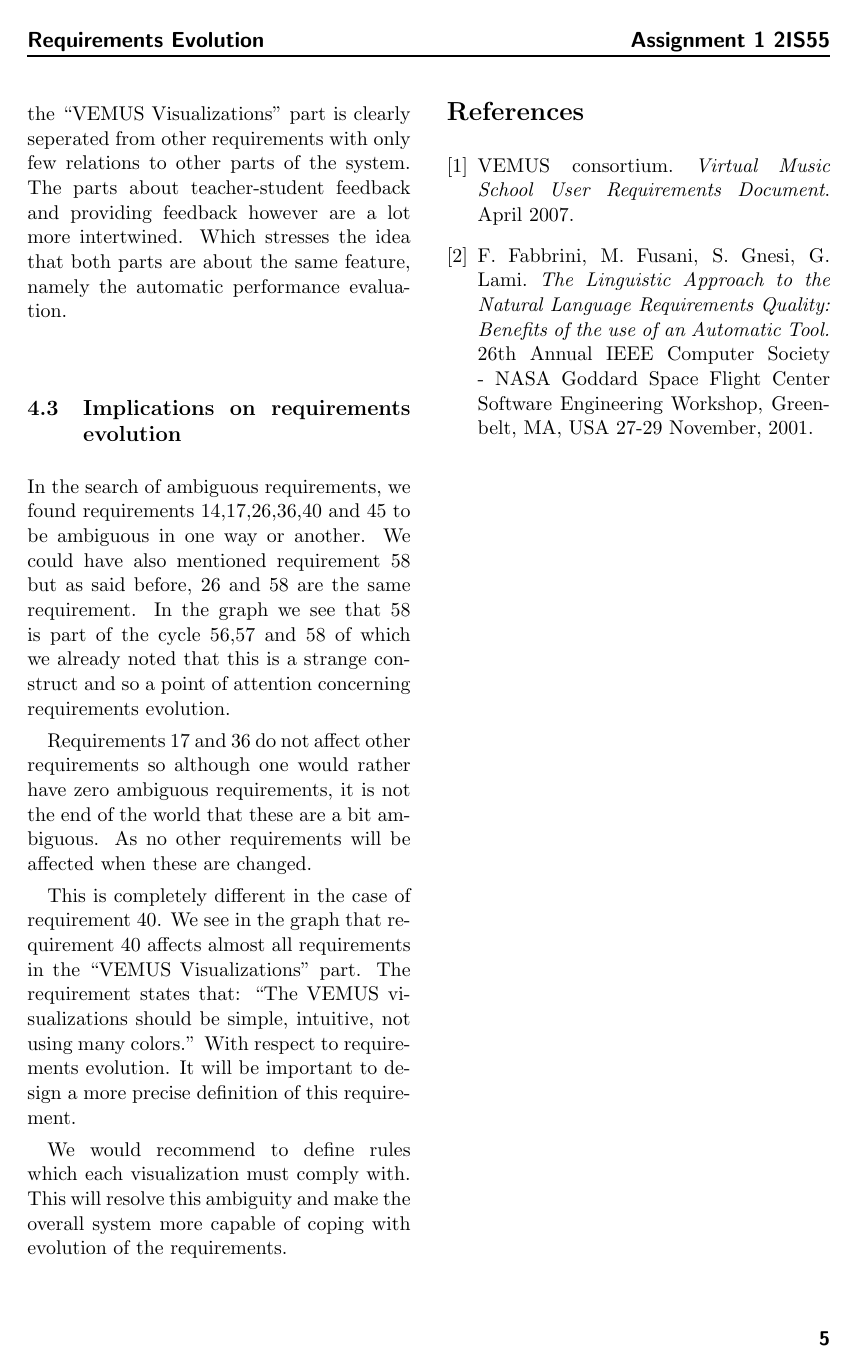
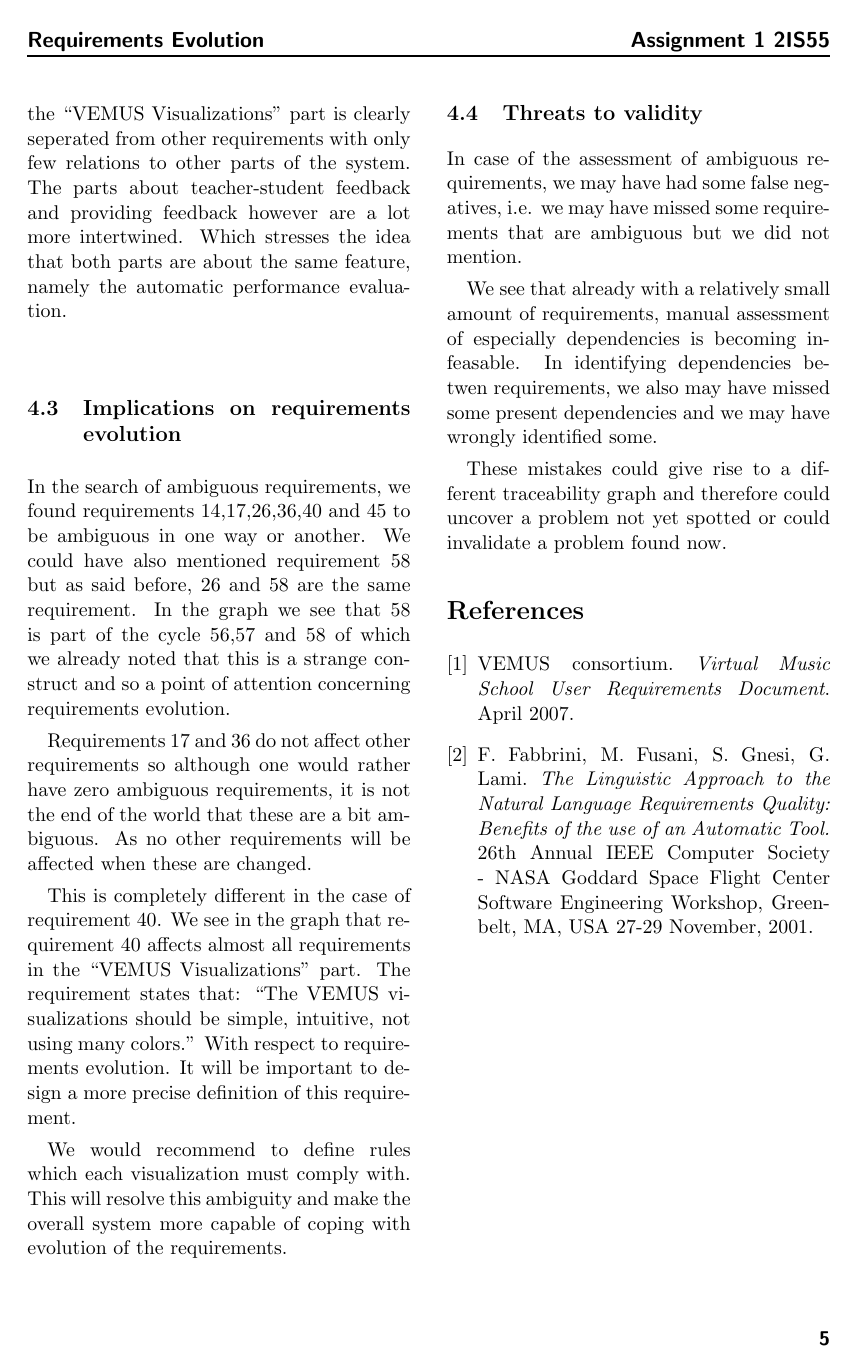
Before and after one commit to RobbertJongeling/SoftwareEvolution, a LaTeX problem sheet (assignment1.tex): page 5 of 9. Compiled offline with pdfLaTeX.

Commit message:
added threats to validity

```diff
--- a/assignment1.tex
+++ b/assignment1.tex
@@ -174,6 +174,14 @@ This is completely different in the case of requirement 40. We see in the graph
 
 We would recommend to define rules which each visualization must comply with. This will resolve this ambiguity and make the overall system more capable of coping with evolution of the requirements.
 
+\subsection{Threats to validity}
+In case of the assessment of ambiguous requirements, we may have had some false negatives, i.e. we may have missed some requirements that are ambiguous but we did not mention.
+
+ We see that already with a relatively small amount of requirements, manual assessment of especially dependencies is becoming infeasable. In identifying dependencies betwen requirements, we also may have missed some present dependencies and we may have wrongly identified some.
+
+These mistakes could give rise to a different traceability graph and therefore could uncover a problem not yet spotted or could invalidate a problem found now.
+
+
 \begin{thebibliography}{9}
 \bibitem{VEMUS}
 VEMUS consortium. \emph{Virtual Music School User Requirements Document}.
```
